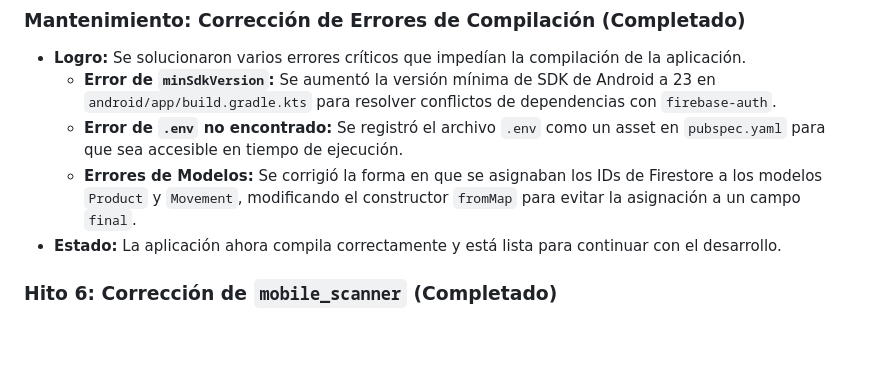
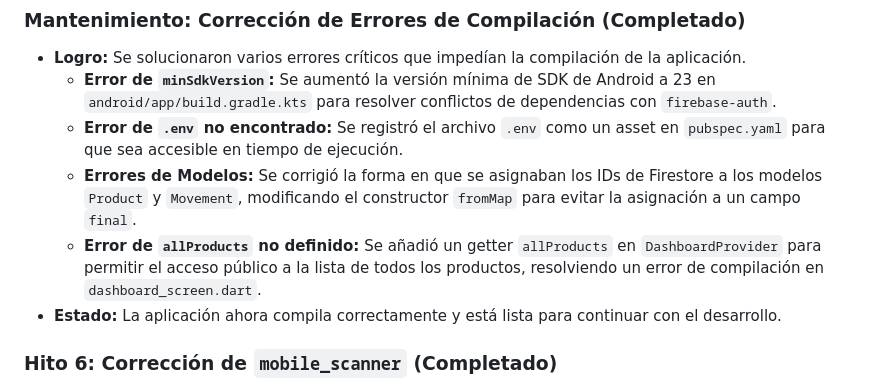
Before and after one commit to gathva/bia, a Markdown page: bia/GEMINI.md, the part around the change. GitHub-like rendering; blank space fills up the shorter version.

Commit message:
Ingreso archivo gemini.md

```diff
--- a/bia/GEMINI.md
+++ b/bia/GEMINI.md
@@ -87,6 +87,7 @@ La navegación principal se compondrá de tres secciones:
     *   **Error de `minSdkVersion`:** Se aumentó la versión mínima de SDK de Android a 23 en `android/app/build.gradle.kts` para resolver conflictos de dependencias con `firebase-auth`.
     *   **Error de `.env` no encontrado:** Se registró el archivo `.env` como un asset en `pubspec.yaml` para que sea accesible en tiempo de ejecución.
     *   **Errores de Modelos:** Se corrigió la forma en que se asignaban los IDs de Firestore a los modelos `Product` y `Movement`, modificando el constructor `fromMap` para evitar la asignación a un campo `final`.
+    *   **Error de `allProducts` no definido:** Se añadió un getter `allProducts` en `DashboardProvider` para permitir el acceso público a la lista de todos los productos, resolviendo un error de compilación en `dashboard_screen.dart`.
 *   **Estado:** La aplicación ahora compila correctamente y está lista para continuar con el desarrollo.
 
 ### Hito 6: Corrección de `mobile_scanner` (Completado)
```
